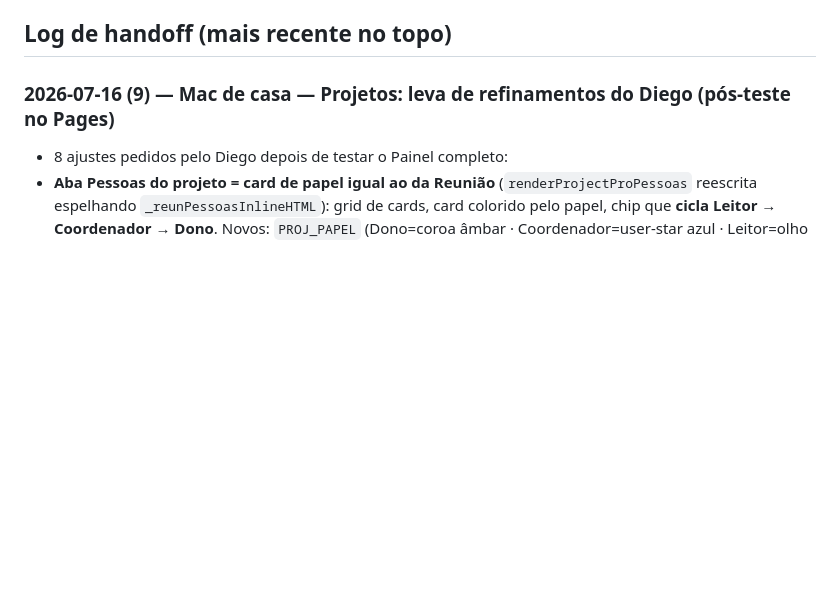
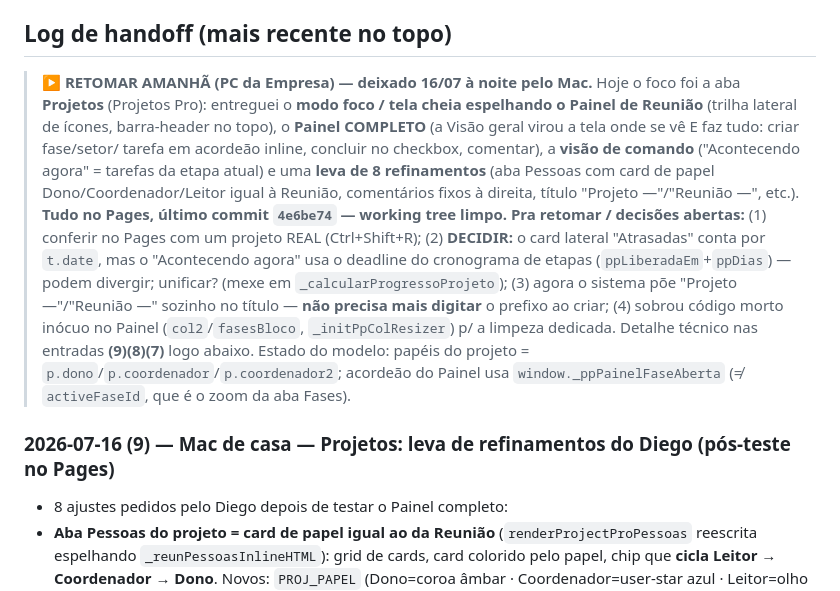
Before and after one commit to dKonrad88/TaskFlow, a Markdown page: CLAUDE.md, the part around the change. GitHub-like rendering; blank space fills up the shorter version.

Commit message:
docs(handoff): nota de retomada p/ o PC da Empresa (fim da sessao 16/07 Mac)
Co-Authored-By: Claude <noreply@anthropic.com>

```diff
--- a/CLAUDE.md
+++ b/CLAUDE.md
@@ -101,6 +101,21 @@ qualquer coisa. Receita que funcionou p/ divergência com trabalho local não co
 6. `backups/` e `.claude/` ficam **fora do git** (ver `.gitignore`).
 
 ## Log de handoff (mais recente no topo)
+
+> ▶ **RETOMAR AMANHÃ (PC da Empresa) — deixado 16/07 à noite pelo Mac.** Hoje o foco foi a aba **Projetos**
+> (Projetos Pro): entreguei o **modo foco / tela cheia espelhando o Painel de Reunião** (trilha lateral de ícones,
+> barra-header no topo), o **Painel COMPLETO** (a Visão geral virou a tela onde se vê E faz tudo: criar fase/setor/
+> tarefa em acordeão inline, concluir no checkbox, comentar), a **visão de comando** ("Acontecendo agora" = tarefas
+> da etapa atual) e uma **leva de 8 refinamentos** (aba Pessoas com card de papel Dono/Coordenador/Leitor igual à
+> Reunião, comentários fixos à direita, título "Projeto —"/"Reunião —", etc.). **Tudo no Pages, último commit `4e6be74`
+> — working tree limpo.**
+> **Pra retomar / decisões abertas:** (1) conferir no Pages com um projeto REAL (Ctrl+Shift+R); (2) **DECIDIR:** o card
+> lateral "Atrasadas" conta por `t.date`, mas o "Acontecendo agora" usa o deadline do cronograma de etapas
+> (`ppLiberadaEm`+`ppDias`) — podem divergir; unificar? (mexe em `_calcularProgressoProjeto`); (3) agora o sistema põe
+> "Projeto —"/"Reunião —" sozinho no título — **não precisa mais digitar** o prefixo ao criar; (4) sobrou código morto
+> inócuo no Painel (`col2`/`fasesBloco`, `_initPpColResizer`) p/ a limpeza dedicada. Detalhe técnico nas entradas
+> **(9)(8)(7)** logo abaixo. Estado do modelo: papéis do projeto = `p.dono`/`p.coordenador`/`p.coordenador2`; acordeão
+> do Painel usa `window._ppPainelFaseAberta` (≠ `activeFaseId`, que é o zoom da aba Fases).
 
 ### 2026-07-16 (9) — Mac de casa — Projetos: leva de refinamentos do Diego (pós-teste no Pages)
 - 8 ajustes pedidos pelo Diego depois de testar o Painel completo:
```
